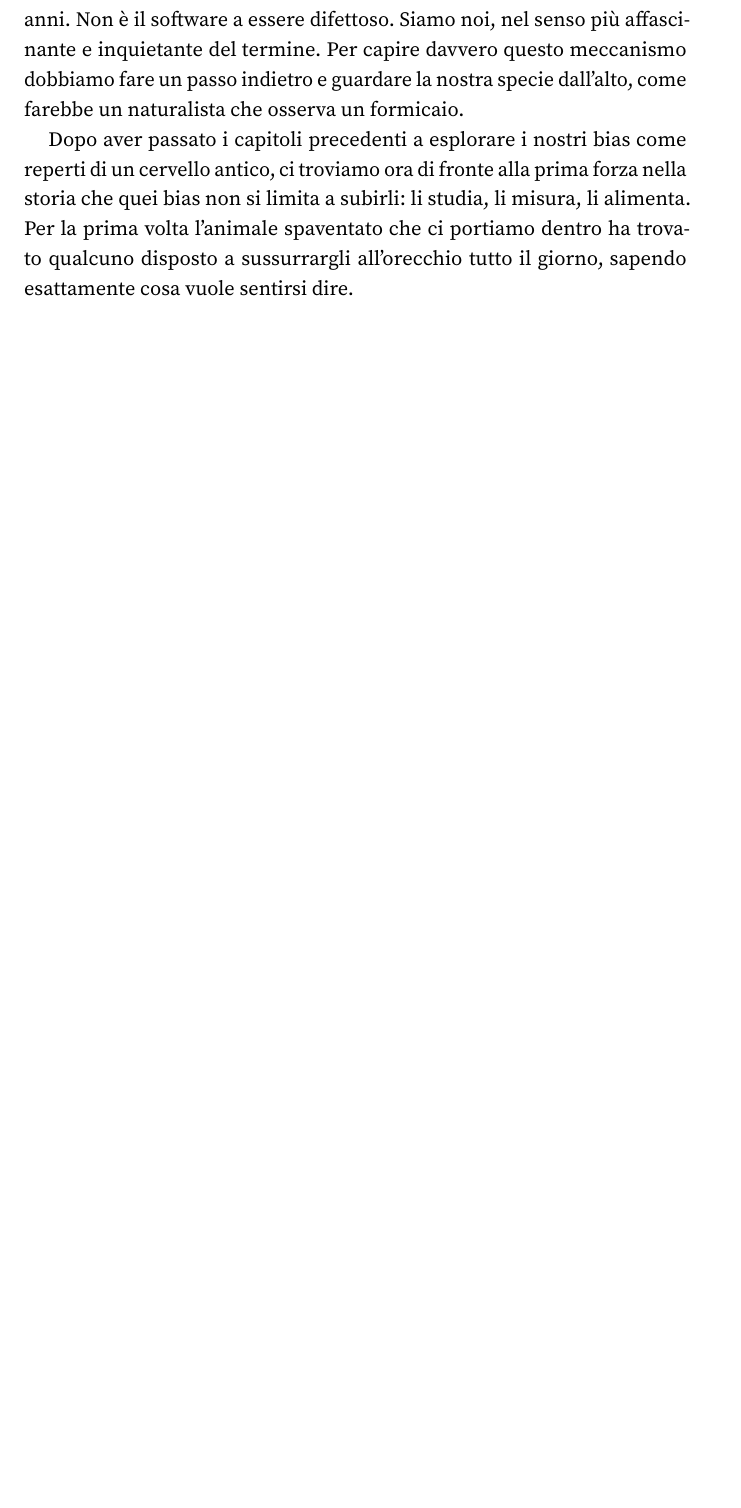
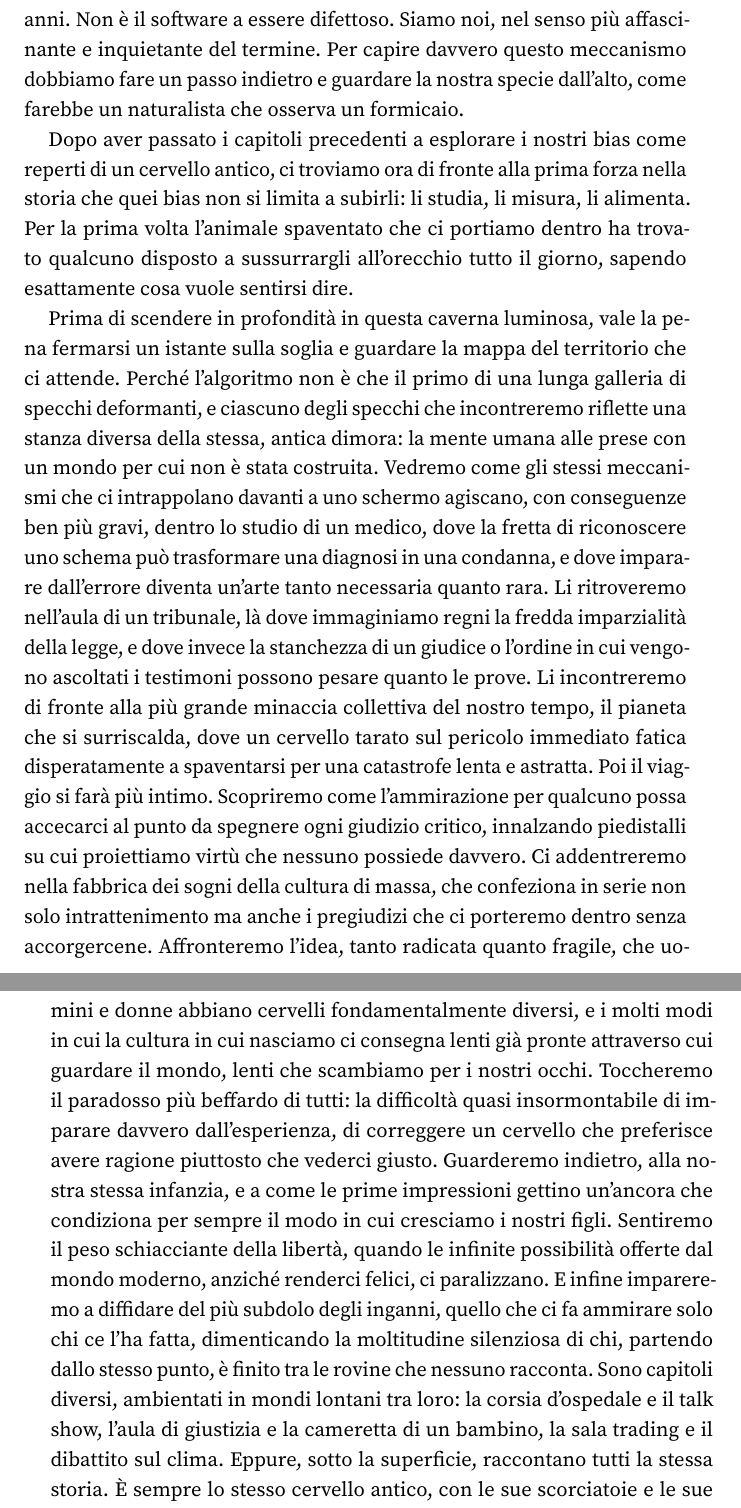
Before and after one commit to fabb12/libro-futuro, a LaTeX thesis (main.tex, which reads content/part2/chapter11.tex): part of page 124 of 400 before the commit and two parts of pages 124 and 125 of 400 after it, the two joined at a grey line, cut so that both start at the same text, the shorter picture padded with empty space. Compiled offline with pdfLaTeX.

Commit message:
Modifica content/part2/chapter11.tex dalla web app

```diff
--- a/content/part2/chapter11.tex
+++ b/content/part2/chapter11.tex
@@ -13,6 +13,12 @@ Negli ultimi anni, ogni discussione sul declino del dibattito pubblico sembra co
 Eppure, alla luce di ciò che la scienza cognitiva ci ha insegnato sul funzionamento del cervello umano, questa interpretazione è profondamente incompleta. O, forse, qualcosa di ancora più comodo: una narrazione che ci assolve troppo in fretta. Perché il problema non nasce con gli algoritmi. Gli algoritmi funzionano con una precisione chirurgica che farebbe invidia a qualsiasi orologio svizzero. La sua apparente tossicità non nasce da un errore di programmazione nelle stanze della Silicon Valley, ma dallo sfruttamento sistematico, scientifico e spietato delle vulnerabilità che l'evoluzione ha costruito dentro di noi nel corso di milioni di anni. Non è il software a essere difettoso. Siamo noi, nel senso più affascinante e inquietante del termine. Per capire davvero questo meccanismo dobbiamo fare un passo indietro e guardare la nostra specie dall'alto, come farebbe un naturalista che osserva un formicaio.
 
 Dopo aver passato i capitoli precedenti a esplorare i nostri bias come reperti di un cervello antico, ci troviamo ora di fronte alla prima forza nella storia che quei bias non si limita a subirli: li studia, li misura, li alimenta. Per la prima volta l'animale spaventato che ci portiamo dentro ha trovato qualcuno disposto a sussurrargli all'orecchio tutto il giorno, sapendo esattamente cosa vuole sentirsi dire.
+
+Prima di scendere in profondità in questa caverna luminosa, vale la pena fermarsi un istante sulla soglia e guardare la mappa del territorio che ci attende. Perché l'algoritmo non è che il primo di una lunga galleria di specchi deformanti, e ciascuno degli specchi che incontreremo riflette una stanza diversa della stessa, antica dimora: la mente umana alle prese con un mondo per cui non è stata costruita.
+Vedremo come gli stessi meccanismi che ci intrappolano davanti a uno schermo agiscano, con conseguenze ben più gravi, dentro lo studio di un medico, dove la fretta di riconoscere uno schema può trasformare una diagnosi in una condanna, e dove imparare dall'errore diventa un'arte tanto necessaria quanto rara. Li ritroveremo nell'aula di un tribunale, là dove immaginiamo regni la fredda imparzialità della legge, e dove invece la stanchezza di un giudice o l'ordine in cui vengono ascoltati i testimoni possono pesare quanto le prove. Li incontreremo di fronte alla più grande minaccia collettiva del nostro tempo, il pianeta che si surriscalda, dove un cervello tarato sul pericolo immediato fatica disperatamente a spaventarsi per una catastrofe lenta e astratta.
+Poi il viaggio si farà più intimo. Scopriremo come l'ammirazione per qualcuno possa accecarci al punto da spegnere ogni giudizio critico, innalzando piedistalli su cui proiettiamo virtù che nessuno possiede davvero. Ci addentreremo nella fabbrica dei sogni della cultura di massa, che confeziona in serie non solo intrattenimento ma anche i pregiudizi che ci porteremo dentro senza accorgercene. Affronteremo l'idea, tanto radicata quanto fragile, che uomini e donne abbiano cervelli fondamentalmente diversi, e i molti modi in cui la cultura in cui nasciamo ci consegna lenti già pronte attraverso cui guardare il mondo, lenti che scambiamo per i nostri occhi.
+Toccheremo il paradosso più beffardo di tutti: la difficoltà quasi insormontabile di imparare davvero dall'esperienza, di correggere un cervello che preferisce avere ragione piuttosto che vederci giusto. Guarderemo indietro, alla nostra stessa infanzia, e a come le prime impressioni gettino un'ancora che condiziona per sempre il modo in cui cresciamo i nostri figli. Sentiremo il peso schiacciante della libertà, quando le infinite possibilità offerte dal mondo moderno, anziché renderci felici, ci paralizzano. E infine impareremo a diffidare del più subdolo degli inganni, quello che ci fa ammirare solo chi ce l'ha fatta, dimenticando la moltitudine silenziosa di chi, partendo dallo stesso punto, è finito tra le rovine che nessuno racconta.
+Sono capitoli diversi, ambientati in mondi lontani tra loro: la corsia d'ospedale e il talk show, l'aula di giustizia e la cameretta di un bambino, la sala trading e il dibattito sul clima. Eppure, sotto la superficie, raccontano tutti la stessa storia. È sempre lo stesso cervello antico, con le sue scorciatoie e le sue paure, a improvvisare risposte in scenari che non aveva previsto. L'algoritmo, in fondo, è stato solo il primo a capirlo prima di noi, e a farne un mestiere.
 
 \section{La piramide di Wallace}
 
```
